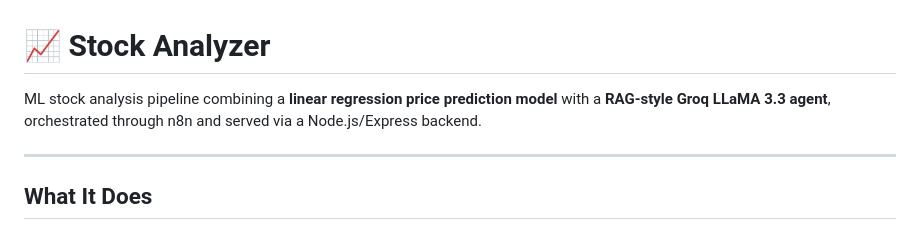
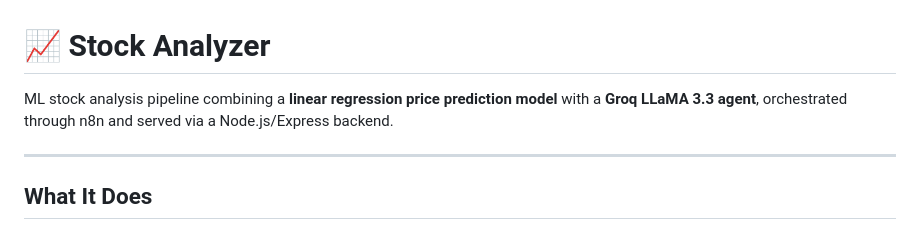
Before and after one commit to christophertna/ML-Stock-Analyzer, a Markdown page: README.md, the part around the change. Drawn GitHub-style.

```diff
--- a/README.md
+++ b/README.md
@@ -1,6 +1,6 @@
 # 📈 Stock Analyzer
 
-ML stock analysis pipeline combining a **linear regression price prediction model** with a **RAG-style Groq LLaMA 3.3 agent**, orchestrated through n8n and served via a Node.js/Express backend.
+ML stock analysis pipeline combining a **linear regression price prediction model** with a **Groq LLaMA 3.3 agent**, orchestrated through n8n and served via a Node.js/Express backend.
 
 ---
 
```
